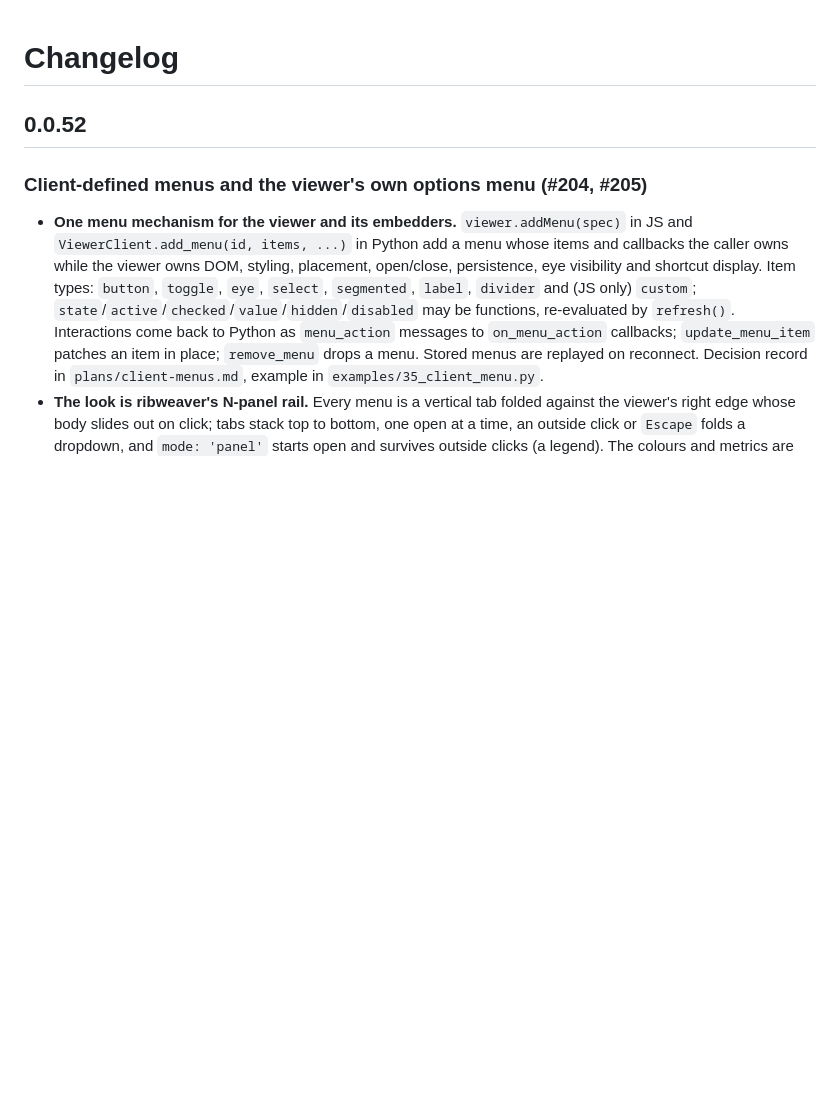
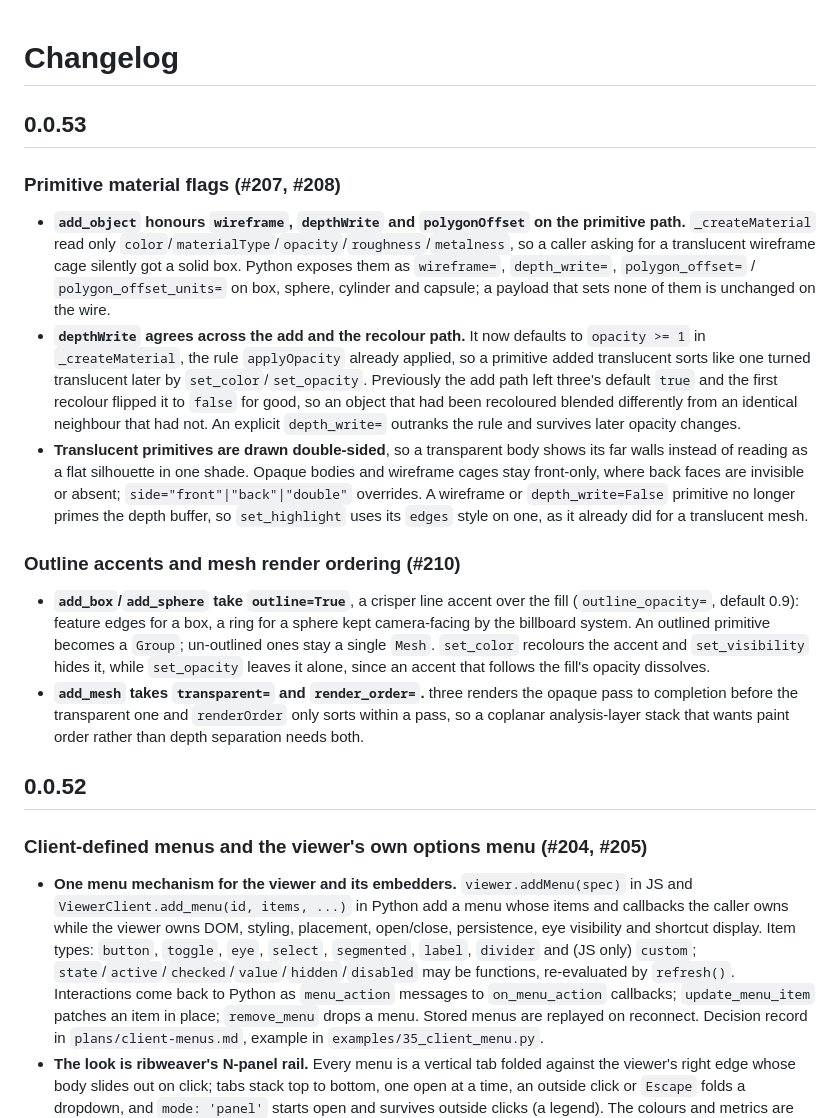
Before and after one commit to CEAD-group/threejs-viewer, a Markdown page: CHANGELOG.md, the part around the change. Drawn GitHub-style; blank space fills up the shorter version.

Commit message:
Release 0.0.53: changelog (#211)

```diff
--- a/CHANGELOG.md
+++ b/CHANGELOG.md
@@ -1,4 +1,17 @@
 # Changelog
+
+## 0.0.53
+
+### Primitive material flags (#207, #208)
+
+- **`add_object` honours `wireframe`, `depthWrite` and `polygonOffset` on the primitive path.** `_createMaterial` read only `color`/`materialType`/`opacity`/`roughness`/`metalness`, so a caller asking for a translucent wireframe cage silently got a solid box. Python exposes them as `wireframe=`, `depth_write=`, `polygon_offset=` / `polygon_offset_units=` on box, sphere, cylinder and capsule; a payload that sets none of them is unchanged on the wire.
+- **`depthWrite` agrees across the add and the recolour path.** It now defaults to `opacity >= 1` in `_createMaterial`, the rule `applyOpacity` already applied, so a primitive added translucent sorts like one turned translucent later by `set_color`/`set_opacity`. Previously the add path left three's default `true` and the first recolour flipped it to `false` for good, so an object that had been recoloured blended differently from an identical neighbour that had not. An explicit `depth_write=` outranks the rule and survives later opacity changes.
+- **Translucent primitives are drawn double-sided**, so a transparent body shows its far walls instead of reading as a flat silhouette in one shade. Opaque bodies and wireframe cages stay front-only, where back faces are invisible or absent; `side="front"|"back"|"double"` overrides. A wireframe or `depth_write=False` primitive no longer primes the depth buffer, so `set_highlight` uses its `edges` style on one, as it already did for a translucent mesh.
+
+### Outline accents and mesh render ordering (#210)
+
+- **`add_box`/`add_sphere` take `outline=True`**, a crisper line accent over the fill (`outline_opacity=`, default 0.9): feature edges for a box, a ring for a sphere kept camera-facing by the billboard system. An outlined primitive becomes a `Group`; un-outlined ones stay a single `Mesh`. `set_color` recolours the accent and `set_visibility` hides it, while `set_opacity` leaves it alone, since an accent that follows the fill's opacity dissolves.
+- **`add_mesh` takes `transparent=` and `render_order=`.** three renders the opaque pass to completion before the transparent one and `renderOrder` only sorts within a pass, so a coplanar analysis-layer stack that wants paint order rather than depth separation needs both.
 
 ## 0.0.52
 
```
